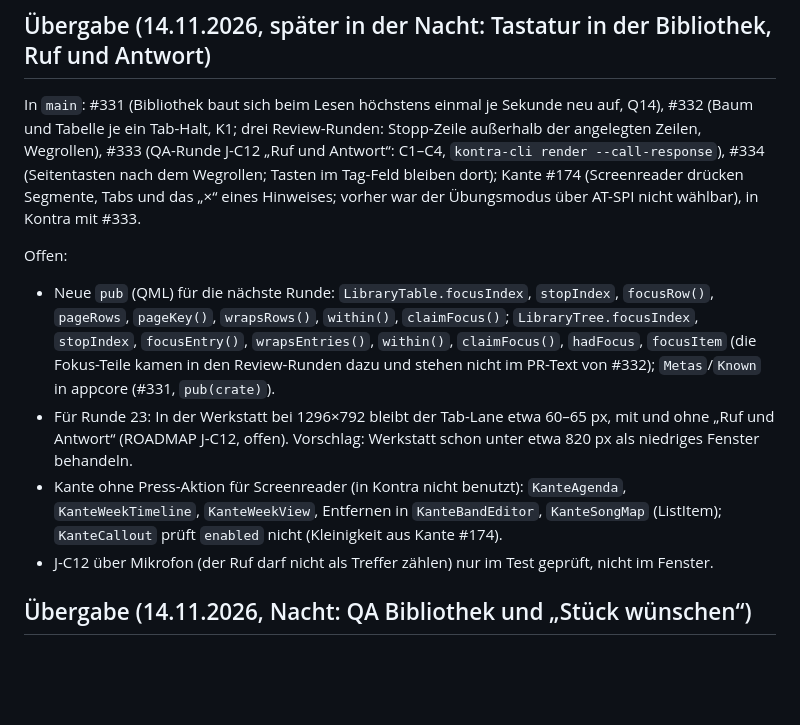
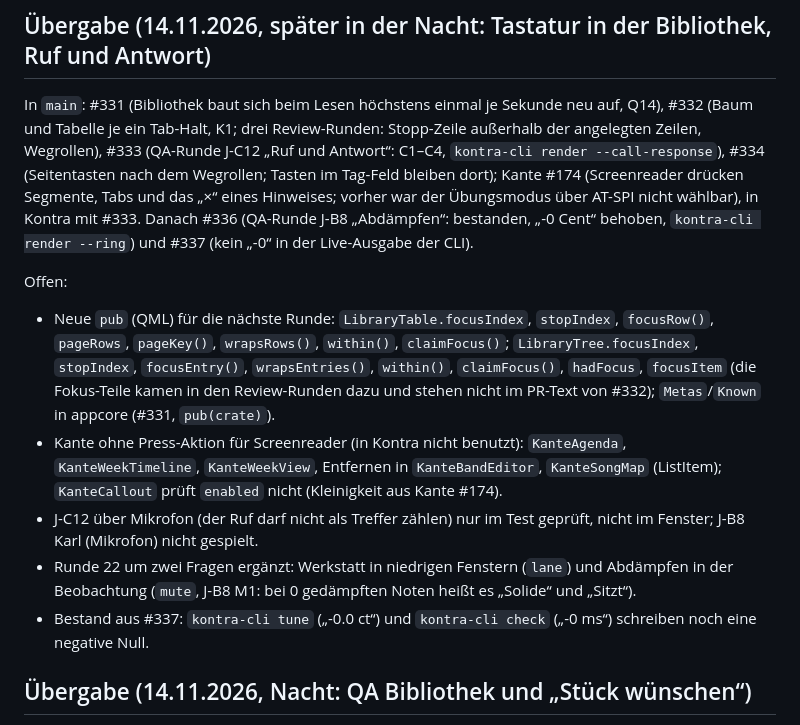
Before and after one commit to shrippen/kontra, a Markdown page: planung/STAND.md, the part around the change. Drawn GitHub-style; blank space fills up the shorter version.

Commit message:
Add the last merges of the night to the handover
Co-Authored-By: Claude Opus 5.5 <noreply@anthropic.com>

```diff
--- a/planung/STAND.md
+++ b/planung/STAND.md
@@ -9,19 +9,23 @@ In `main`: #331 (Bibliothek baut sich beim Lesen höchstens einmal je Sekunde ne
 Tabelle je ein Tab-Halt, K1; drei Review-Runden: Stopp-Zeile außerhalb der angelegten Zeilen, Wegrollen),
 #333 (QA-Runde J-C12 „Ruf und Antwort“: C1–C4, `kontra-cli render --call-response`), #334 (Seitentasten nach dem
 Wegrollen; Tasten im Tag-Feld bleiben dort); Kante #174 (Screenreader drücken Segmente, Tabs und das „×“ eines
-Hinweises; vorher war der Übungsmodus über AT-SPI nicht wählbar), in Kontra mit #333.
+Hinweises; vorher war der Übungsmodus über AT-SPI nicht wählbar), in Kontra mit #333. Danach #336 (QA-Runde J-B8
+„Abdämpfen“: bestanden, „-0 Cent“ behoben, `kontra-cli render --ring`) und #337 (kein „-0“ in der Live-Ausgabe der
+CLI).
 
 Offen:
 - Neue `pub` (QML) für die nächste Runde: `LibraryTable.focusIndex`, `stopIndex`, `focusRow()`, `pageRows`,
   `pageKey()`, `wrapsRows()`, `within()`, `claimFocus()`; `LibraryTree.focusIndex`, `stopIndex`, `focusEntry()`,
   `wrapsEntries()`, `within()`, `claimFocus()`, `hadFocus`, `focusItem` (die Fokus-Teile kamen in den Review-Runden
   dazu und stehen nicht im PR-Text von #332); `Metas`/`Known` in appcore (#331, `pub(crate)`).
-- Für Runde 23: In der Werkstatt bei 1296×792 bleibt der Tab-Lane etwa 60–65 px, mit und ohne „Ruf und Antwort“
-  (ROADMAP J-C12, offen). Vorschlag: Werkstatt schon unter etwa 820 px als niedriges Fenster behandeln.
 - Kante ohne Press-Aktion für Screenreader (in Kontra nicht benutzt): `KanteAgenda`, `KanteWeekTimeline`,
   `KanteWeekView`, Entfernen in `KanteBandEditor`, `KanteSongMap` (ListItem); `KanteCallout` prüft `enabled` nicht
   (Kleinigkeit aus Kante #174).
-- J-C12 über Mikrofon (der Ruf darf nicht als Treffer zählen) nur im Test geprüft, nicht im Fenster.
+- J-C12 über Mikrofon (der Ruf darf nicht als Treffer zählen) nur im Test geprüft, nicht im Fenster; J-B8 Karl
+  (Mikrofon) nicht gespielt.
+- Runde 22 um zwei Fragen ergänzt: Werkstatt in niedrigen Fenstern (`lane`) und Abdämpfen in der Beobachtung
+  (`mute`, J-B8 M1: bei 0 gedämpften Noten heißt es „Solide“ und „Sitzt“).
+- Bestand aus #337: `kontra-cli tune` („-0.0 ct“) und `kontra-cli check` („-0 ms“) schreiben noch eine negative Null.
 
 ## Übergabe (14.11.2026, Nacht: QA Bibliothek und „Stück wünschen“)
 
```
